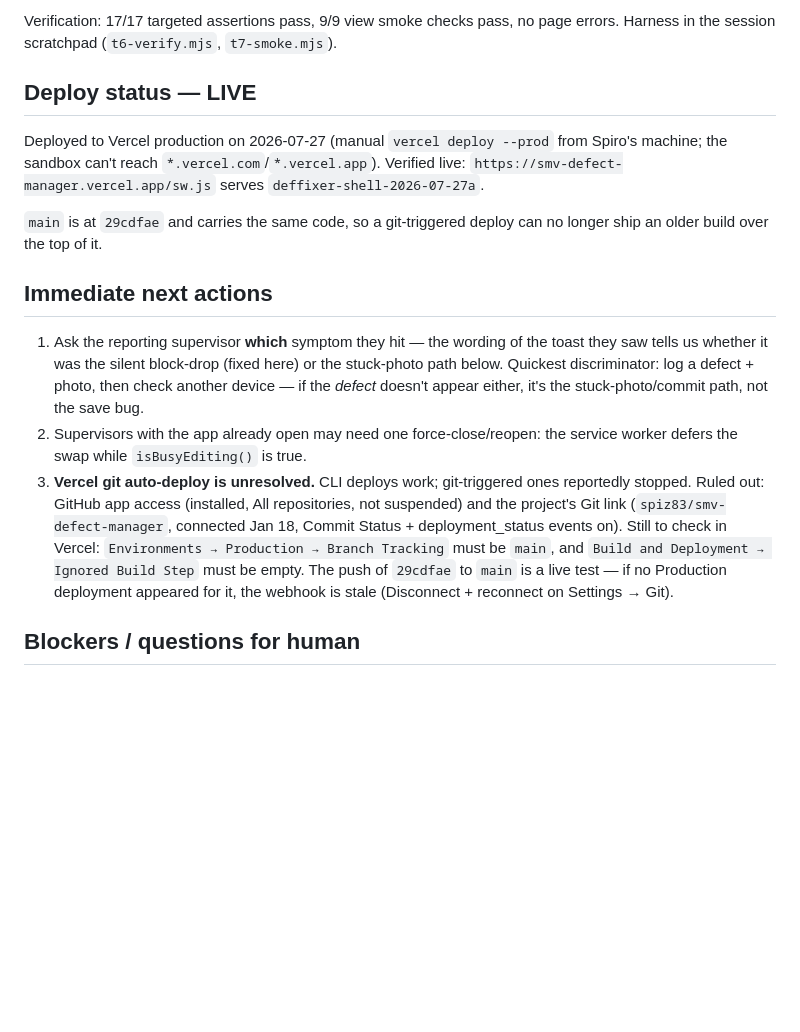
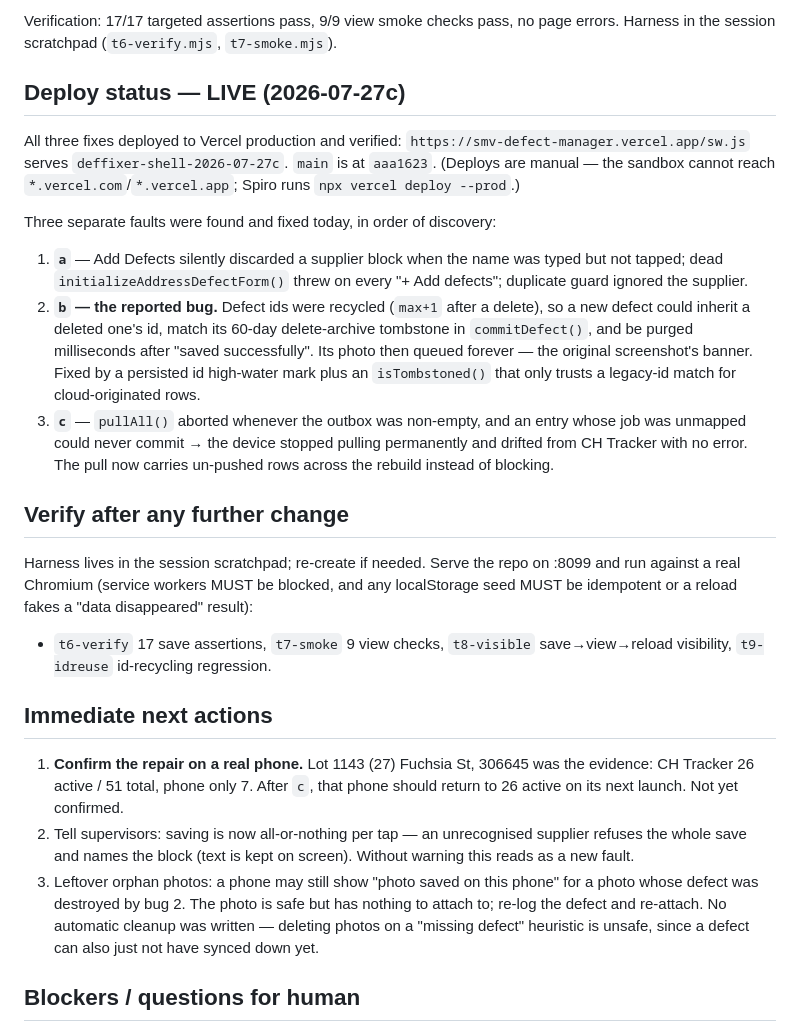
Before and after one commit to spiz83/smv-defect-manager, a Markdown page: NEXT_STEPS.md, the part around the change. Rendered like a GitHub page; blank space fills up the shorter version.

Commit message:
docs: record 2026-07-27c live; all three fixes and the verify harness
Co-Authored-By: Claude Opus 5 <noreply@anthropic.com>
Claude-Session: https://claude.ai/code/session_01GY5HKf9UkGSuKMcNhvkCgb

```diff
--- a/NEXT_STEPS.md
+++ b/NEXT_STEPS.md
@@ -32,31 +32,47 @@ of discarding the entry silently. sw.js CACHE + APP_VERSION bumped to
 Verification: 17/17 targeted assertions pass, 9/9 view smoke checks pass, no
 page errors. Harness in the session scratchpad (`t6-verify.mjs`, `t7-smoke.mjs`).
 
-## Deploy status — LIVE
-Deployed to Vercel production on 2026-07-27 (manual `vercel deploy --prod` from
-Spiro's machine; the sandbox can't reach `*.vercel.com`/`*.vercel.app`).
-Verified live: `https://smv-defect-manager.vercel.app/sw.js` serves
-`deffixer-shell-2026-07-27a`.
+## Deploy status — LIVE (2026-07-27c)
+All three fixes deployed to Vercel production and verified:
+`https://smv-defect-manager.vercel.app/sw.js` serves `deffixer-shell-2026-07-27c`.
+`main` is at `aaa1623`. (Deploys are manual — the sandbox cannot reach
+`*.vercel.com`/`*.vercel.app`; Spiro runs `npx vercel deploy --prod`.)
 
-`main` is at `29cdfae` and carries the same code, so a git-triggered deploy
-can no longer ship an older build over the top of it.
+Three separate faults were found and fixed today, in order of discovery:
+1. **`a`** — Add Defects silently discarded a supplier block when the name was
+   typed but not tapped; dead `initializeAddressDefectForm()` threw on every
+   "+ Add defects"; duplicate guard ignored the supplier.
+2. **`b` — the reported bug.** Defect ids were recycled (`max+1` after a
+   delete), so a new defect could inherit a deleted one's id, match its 60-day
+   delete-archive tombstone in `commitDefect()`, and be purged milliseconds
+   after "saved successfully". Its photo then queued forever — the original
+   screenshot's banner. Fixed by a persisted id high-water mark plus an
+   `isTombstoned()` that only trusts a legacy-id match for cloud-originated rows.
+3. **`c`** — `pullAll()` aborted whenever the outbox was non-empty, and an entry
+   whose job was unmapped could never commit → the device stopped pulling
+   permanently and drifted from CH Tracker with no error. The pull now carries
+   un-pushed rows across the rebuild instead of blocking.
+
+## Verify after any further change
+Harness lives in the session scratchpad; re-create if needed. Serve the repo on
+:8099 and run against a real Chromium (service workers MUST be blocked, and any
+localStorage seed MUST be idempotent or a reload fakes a "data disappeared"
+result):
+- `t6-verify` 17 save assertions, `t7-smoke` 9 view checks,
+  `t8-visible` save→view→reload visibility, `t9-idreuse` id-recycling regression.
 
 ## Immediate next actions
-1. Ask the reporting supervisor **which** symptom they hit — the wording of the
-   toast they saw tells us whether it was the silent block-drop (fixed here) or
-   the stuck-photo path below. Quickest discriminator: log a defect + photo, then
-   check another device — if the *defect* doesn't appear either, it's the
-   stuck-photo/commit path, not the save bug.
-2. Supervisors with the app already open may need one force-close/reopen: the
-   service worker defers the swap while `isBusyEditing()` is true.
-3. **Vercel git auto-deploy is unresolved.** CLI deploys work; git-triggered ones
-   reportedly stopped. Ruled out: GitHub app access (installed, All repositories,
-   not suspended) and the project's Git link (`spiz83/smv-defect-manager`,
-   connected Jan 18, Commit Status + deployment_status events on). Still to
-   check in Vercel: `Environments → Production → Branch Tracking` must be `main`,
-   and `Build and Deployment → Ignored Build Step` must be empty. The push of
-   `29cdfae` to `main` is a live test — if no Production deployment appeared for
-   it, the webhook is stale (Disconnect + reconnect on Settings → Git).
+1. **Confirm the repair on a real phone.** Lot 1143 (27) Fuchsia St, 306645 was
+   the evidence: CH Tracker 26 active / 51 total, phone only 7. After `c`, that
+   phone should return to 26 active on its next launch. Not yet confirmed.
+2. Tell supervisors: saving is now all-or-nothing per tap — an unrecognised
+   supplier refuses the whole save and names the block (text is kept on screen).
+   Without warning this reads as a new fault.
+3. Leftover orphan photos: a phone may still show "photo saved on this phone"
+   for a photo whose defect was destroyed by bug 2. The photo is safe but has
+   nothing to attach to; re-log the defect and re-attach. No automatic cleanup
+   was written — deleting photos on a "missing defect" heuristic is unsafe,
+   since a defect can also just not have synced down yet.
 
 ## Blockers / questions for human
 - **Not reproducible in this sandbox: the stuck-photo path.** The screenshot
```
